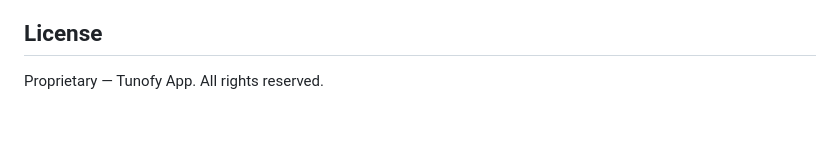
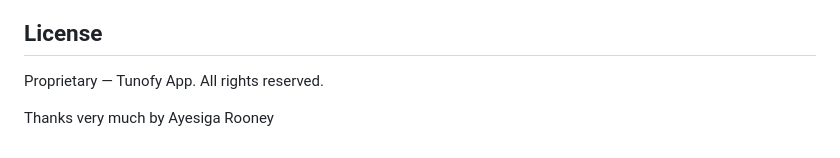
Before and after one commit to Ayesigarooney/tunofy-app, a Markdown page: README.md, the part around the change. Rendered like a GitHub page; blank space fills up the shorter version.

Commit message:
Full fixed

```diff
--- a/README.md
+++ b/README.md
@@ -166,3 +166,5 @@ TvChannel(
 ## License
 
 Proprietary — Tunofy App. All rights reserved.
+
+Thanks very much by Ayesiga Rooney
```
